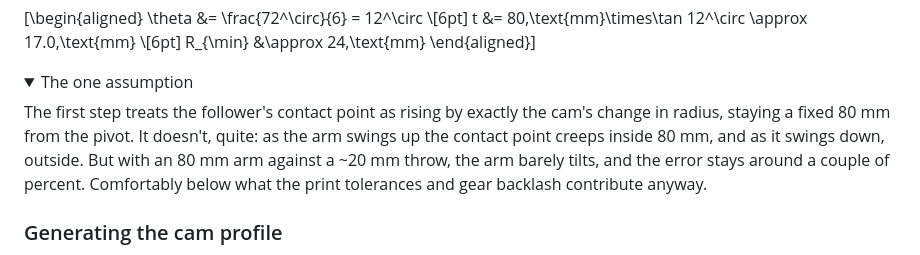
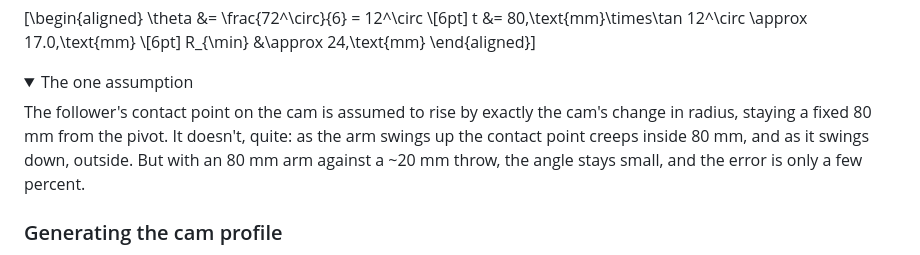
Before and after one commit to amiablealex/amiablealex-web, a Markdown page: content/projects/sunrise-clock.md, the part around the change. Drawn GitHub-style; folded sections open.

Commit message:
clarified assumption detail
Clarified the description of the follower's contact point behavior in relation to the cam's change in radius.

```diff
--- a/content/projects/sunrise-clock.md
+++ b/content/projects/sunrise-clock.md
@@ -232,10 +232,10 @@ R_{\min} &\approx 24\,\text{mm}
 
 <details markdown="1"><summary>The one assumption</summary>
 
-The first step treats the follower's contact point as rising by exactly the cam's change in radius, staying a fixed
+The follower's contact point on the cam is assumed to rise by exactly the cam's change in radius, staying a fixed
 80 mm from the pivot. It doesn't, quite: as the arm swings up the contact point creeps inside 80 mm, and as it
-swings down, outside. But with an 80 mm arm against a ~20 mm throw, the arm barely tilts, and the error stays
-around a couple of percent. Comfortably below what the print tolerances and gear backlash contribute anyway.
+swings down, outside. But with an 80 mm arm against a ~20 mm throw, the angle stays small, and the error is only a
+few percent.
 </details>
 
 ### Generating the cam profile
```
